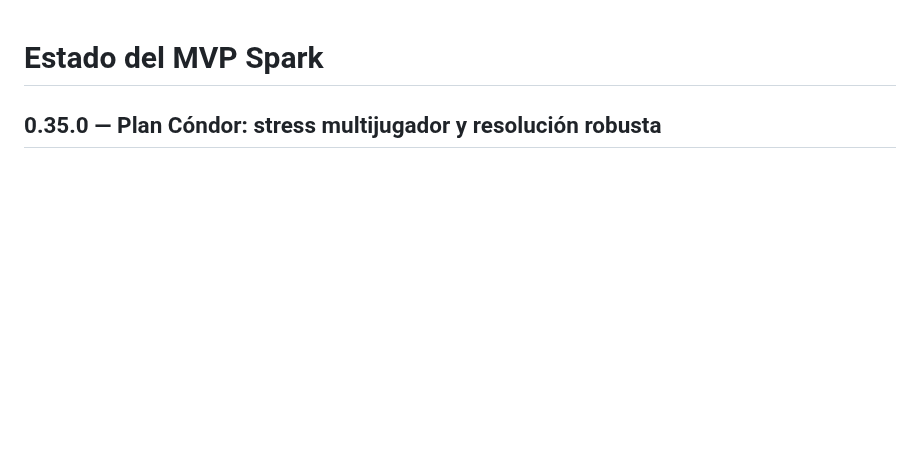
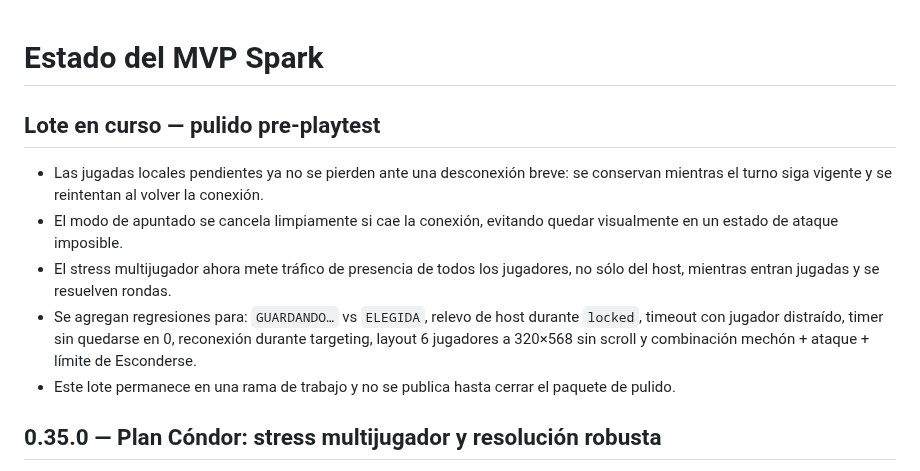
Before and after one commit to guerrasur/pelaobolao, a Markdown page: docs/STATUS.md, the part around the change. Drawn GitHub-style; blank space fills up the shorter version.

Commit message:
Track pre-playtest polish batch

```diff
--- a/docs/STATUS.md
+++ b/docs/STATUS.md
@@ -1,4 +1,12 @@
 # Estado del MVP Spark
+
+## Lote en curso — pulido pre-playtest
+
+- Las jugadas locales pendientes ya no se pierden ante una desconexión breve: se conservan mientras el turno siga vigente y se reintentan al volver la conexión.
+- El modo de apuntado se cancela limpiamente si cae la conexión, evitando quedar visualmente en un estado de ataque imposible.
+- El stress multijugador ahora mete tráfico de presencia de todos los jugadores, no sólo del host, mientras entran jugadas y se resuelven rondas.
+- Se agregan regresiones para: `GUARDANDO…` vs `ELEGIDA`, relevo de host durante `locked`, timeout con jugador distraído, timer sin quedarse en 0, reconexión durante targeting, layout 6 jugadores a 320×568 sin scroll y combinación mechón + ataque + límite de Esconderse.
+- Este lote permanece en una rama de trabajo y no se publica hasta cerrar el paquete de pulido.
 
 ## 0.35.0 — Plan Cóndor: stress multijugador y resolución robusta
 
```
